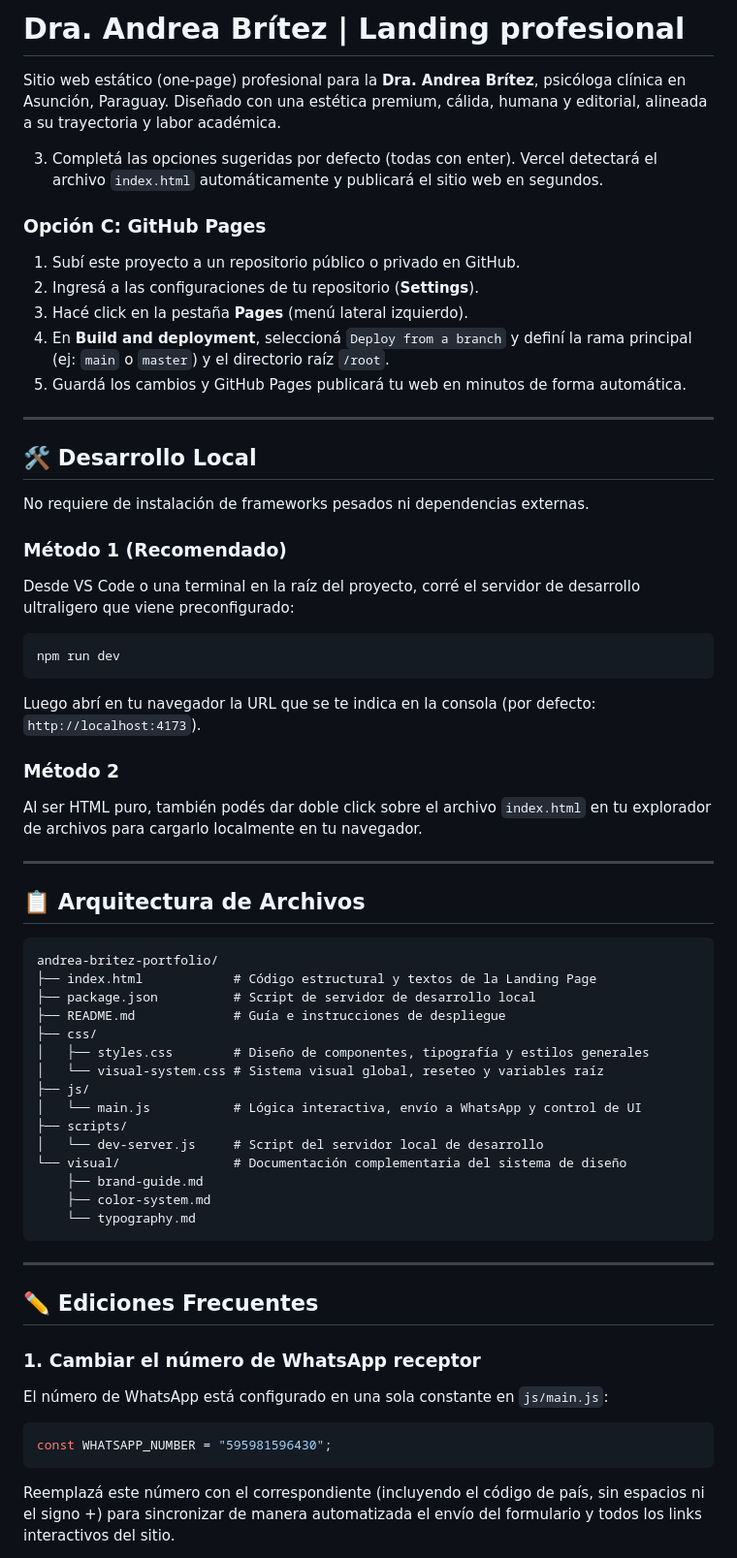
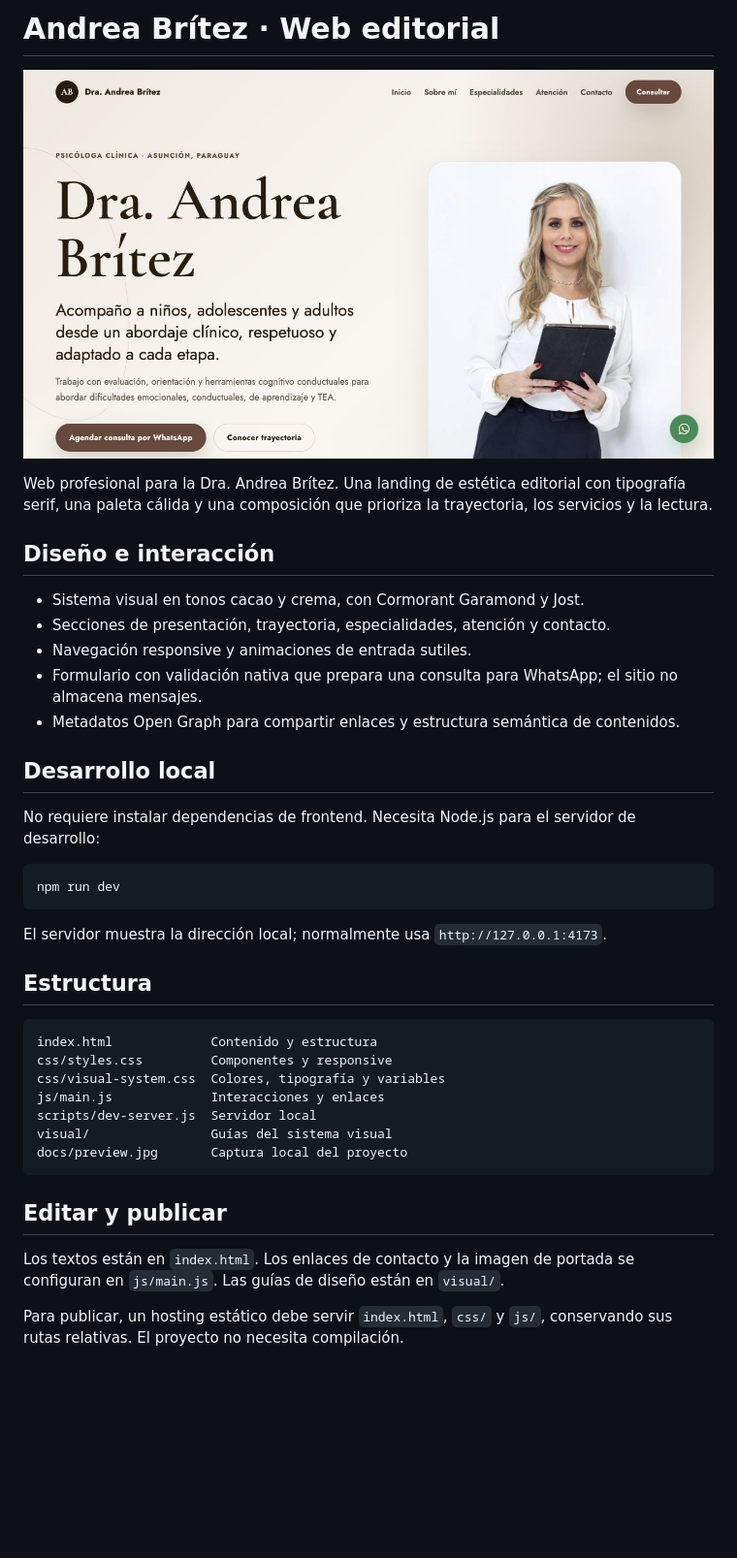
Before and after one commit to GastonAcuna12/andrea-britez-portafolio, a Markdown page: README.md, the part around the change printed below. Shown: that part at 97% size. Drawn GitHub-style; pictures changed too: docs/preview.jpg (added); blank space fills up the shorter version.

Commit message:
Improve project presentation with visual documentation

````diff
--- a/README.md
+++ b/README.md
@@ -1,63 +1,42 @@
-# Dra. Andrea Brítez | Landing profesional
+# Andrea Brítez · Web editorial
 
-Sitio web estático (one-page) profesional para la **Dra. Andrea Brítez**, psicóloga clínica en Asunción, Paraguay. Diseñado con una estética premium, cálida, humana y editorial, alineada a su trayectoria y labor académica.
+![Vista de la web](docs/preview.jpg)
 
+Web profesional para la Dra. Andrea Brítez. Una landing de estética editorial con tipografía serif, una paleta cálida y una composición que prioriza la trayectoria, los servicios y la lectura.
 
-3. Completá las opciones sugeridas por defecto (todas con enter). Vercel detectará el archivo `index.html` automáticamente y publicará el sitio web en segundos.
+## Diseño e interacción
 
-### Opción C: GitHub Pages
-1. Subí este proyecto a un repositorio público o privado en GitHub.
-2. Ingresá a las configuraciones de tu repositorio (**Settings**).
-3. Hacé click en la pestaña **Pages** (menú lateral izquierdo).
-4. En **Build and deployment**, seleccioná `Deploy from a branch` y definí la rama principal (ej: `main` o `master`) y el directorio raíz `/root`.
-5. Guardá los cambios y GitHub Pages publicará tu web en minutos de forma automática.
+- Sistema visual en tonos cacao y crema, con Cormorant Garamond y Jost.
+- Secciones de presentación, trayectoria, especialidades, atención y contacto.
+- Navegación responsive y animaciones de entrada sutiles.
+- Formulario con validación nativa que prepara una consulta para WhatsApp; el sitio no almacena mensajes.
+- Metadatos Open Graph para compartir enlaces y estructura semántica de contenidos.
 
----
+## Desarrollo local
 
-## 🛠️ Desarrollo Local
+No requiere instalar dependencias de frontend. Necesita Node.js para el servidor de desarrollo:
 
-No requiere de instalación de frameworks pesados ni dependencias externas.
-
-### Método 1 (Recomendado)
-Desde VS Code o una terminal en la raíz del proyecto, corré el servidor de desarrollo ultraligero que viene preconfigurado:
 ```bash
 npm run dev
 ```
-Luego abrí en tu navegador la URL que se te indica en la consola (por defecto: `http://localhost:4173`).
 
-### Método 2
-Al ser HTML puro, también podés dar doble click sobre el archivo `index.html` en tu explorador de archivos para cargarlo localmente en tu navegador.
+El servidor muestra la dirección local; normalmente usa `http://127.0.0.1:4173`.
 
----
+## Estructura
 
-## 📋 Arquitectura de Archivos
-
-```txt
-andrea-britez-portfolio/
-├── index.html            # Código estructural y textos de la Landing Page
-├── package.json          # Script de servidor de desarrollo local
-├── README.md             # Guía e instrucciones de despliegue
-├── css/
-│   ├── styles.css        # Diseño de componentes, tipografía y estilos generales
-│   └── visual-system.css # Sistema visual global, reseteo y variables raíz
-├── js/
-│   └── main.js           # Lógica interactiva, envío a WhatsApp y control de UI
-├── scripts/
-│   └── dev-server.js     # Script del servidor local de desarrollo
-└── visual/               # Documentación complementaria del sistema de diseño
-    ├── brand-guide.md
-    ├── color-system.md
-    └── typography.md
+```text
+index.html             Contenido y estructura
+css/styles.css         Componentes y responsive
+css/visual-system.css  Colores, tipografía y variables
+js/main.js             Interacciones y enlaces
+scripts/dev-server.js  Servidor local
+visual/                Guías del sistema visual
+docs/preview.jpg       Captura local del proyecto
 ```
 
----
+## Editar y publicar
 
-## ✏️ Ediciones Frecuentes
+Los textos están en `index.html`. Los enlaces de contacto y la imagen de portada se configuran en `js/main.js`. Las guías de diseño están en `visual/`.
 
-### 1. Cambiar el número de WhatsApp receptor
-El número de WhatsApp está configurado en una sola constante en `js/main.js`:
-```javascript
-const WHATSAPP_NUMBER = "595981596430";
-```
-Reemplazá este número con el correspondiente (incluyendo el código de país, sin espacios ni el signo +) para sincronizar de manera automatizada el envío del formulario y todos los links interactivos del sitio.
+Para publicar, un hosting estático debe servir `index.html`, `css/` y `js/`, conservando sus rutas relativas. El proyecto no necesita compilación.
 
````
Also changed, not shown: other parts of README.md (+1 -14 lines).
